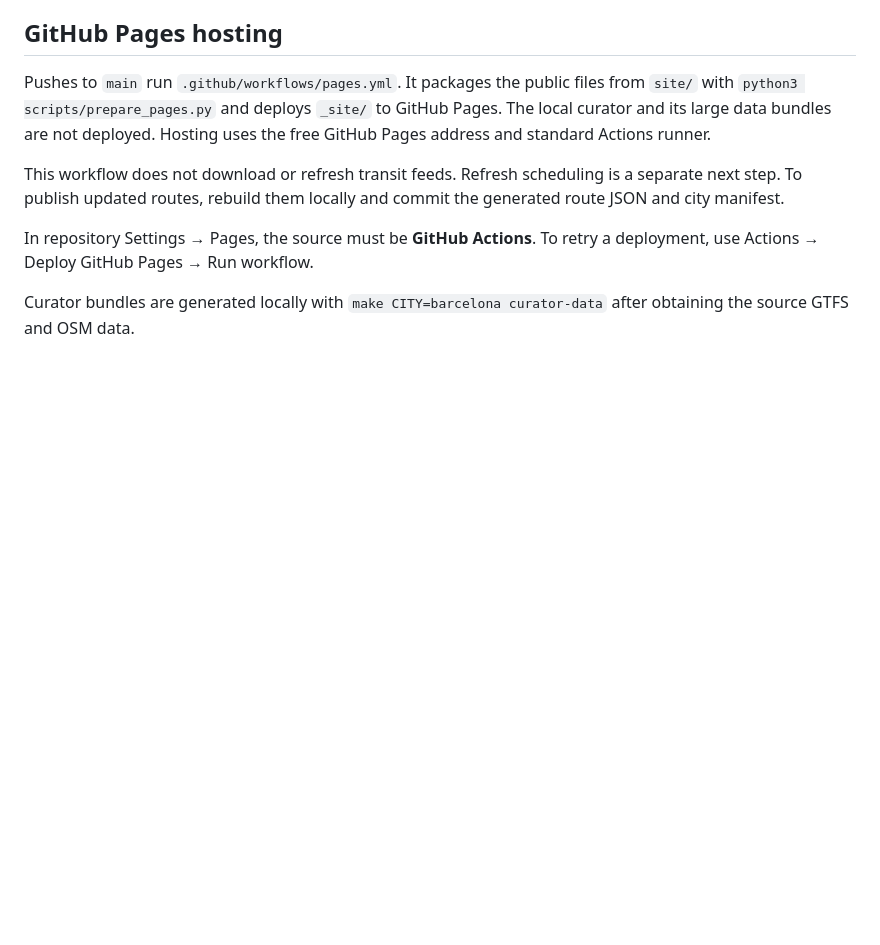
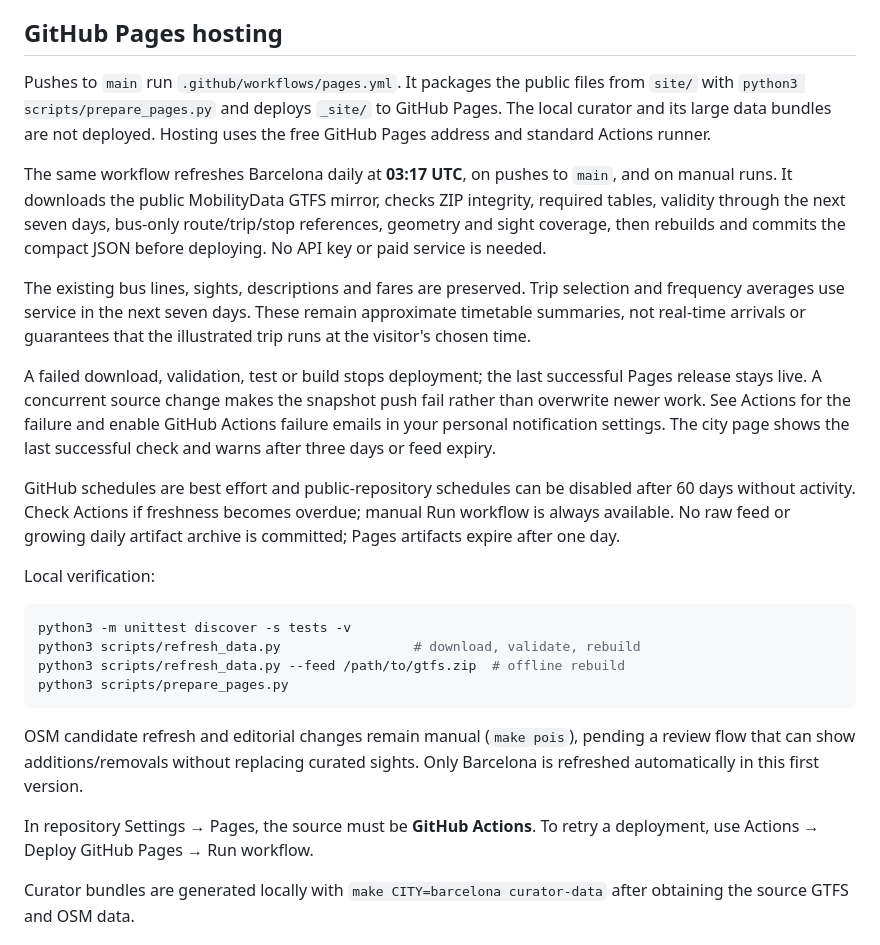
Before and after one commit to jeffry-ooo/between-stops, a Markdown page: README.md, the part around the change. Rendered like a GitHub page; blank space fills up the shorter version.

Commit message:
Document daily Barcelona refresh and recovery

````diff
--- a/README.md
+++ b/README.md
@@ -13,9 +13,40 @@ files from `site/` with `python3 scripts/prepare_pages.py` and deploys `_site/`
 to GitHub Pages. The local curator and its large data bundles are not deployed.
 Hosting uses the free GitHub Pages address and standard Actions runner.
 
-This workflow does not download or refresh transit feeds. Refresh scheduling
-is a separate next step. To publish updated routes, rebuild them locally and
-commit the generated route JSON and city manifest.
+The same workflow refreshes Barcelona daily at **03:17 UTC**, on pushes to
+`main`, and on manual runs. It downloads the public MobilityData GTFS mirror,
+checks ZIP integrity, required tables, validity through the next seven days,
+bus-only route/trip/stop references, geometry and sight coverage, then rebuilds
+and commits the compact JSON before deploying. No API key or paid service is needed.
+
+The existing bus lines, sights, descriptions and fares are preserved. Trip
+selection and frequency averages use service in the next seven days. These
+remain approximate timetable summaries, not real-time arrivals or guarantees
+that the illustrated trip runs at the visitor's chosen time.
+
+A failed download, validation, test or build stops deployment; the last successful
+Pages release stays live. A concurrent source change makes the snapshot push
+fail rather than overwrite newer work. See Actions for the failure and enable
+GitHub Actions failure emails in your personal notification settings. The city
+page shows the last successful check and warns after three days or feed expiry.
+
+GitHub schedules are best effort and public-repository schedules can be disabled
+after 60 days without activity. Check Actions if freshness becomes overdue;
+manual Run workflow is always available. No raw feed or growing daily artifact
+archive is committed; Pages artifacts expire after one day.
+
+Local verification:
+
+```sh
+python3 -m unittest discover -s tests -v
+python3 scripts/refresh_data.py                 # download, validate, rebuild
+python3 scripts/refresh_data.py --feed /path/to/gtfs.zip  # offline rebuild
+python3 scripts/prepare_pages.py
+```
+
+OSM candidate refresh and editorial changes remain manual (`make pois`), pending
+a review flow that can show additions/removals without replacing curated sights.
+Only Barcelona is refreshed automatically in this first version.
 
 In repository Settings → Pages, the source must be **GitHub Actions**.
 To retry a deployment, use Actions → Deploy GitHub Pages → Run workflow.
````
